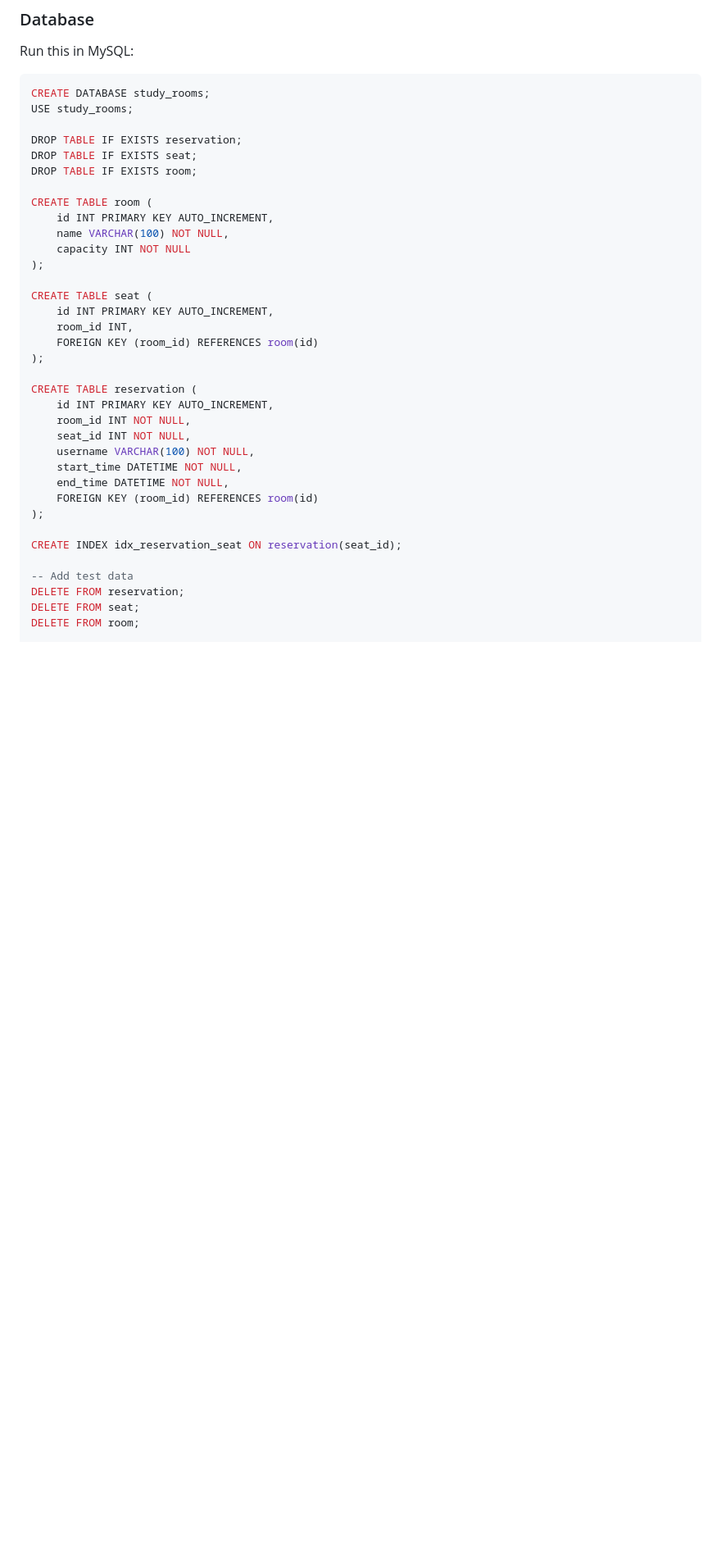
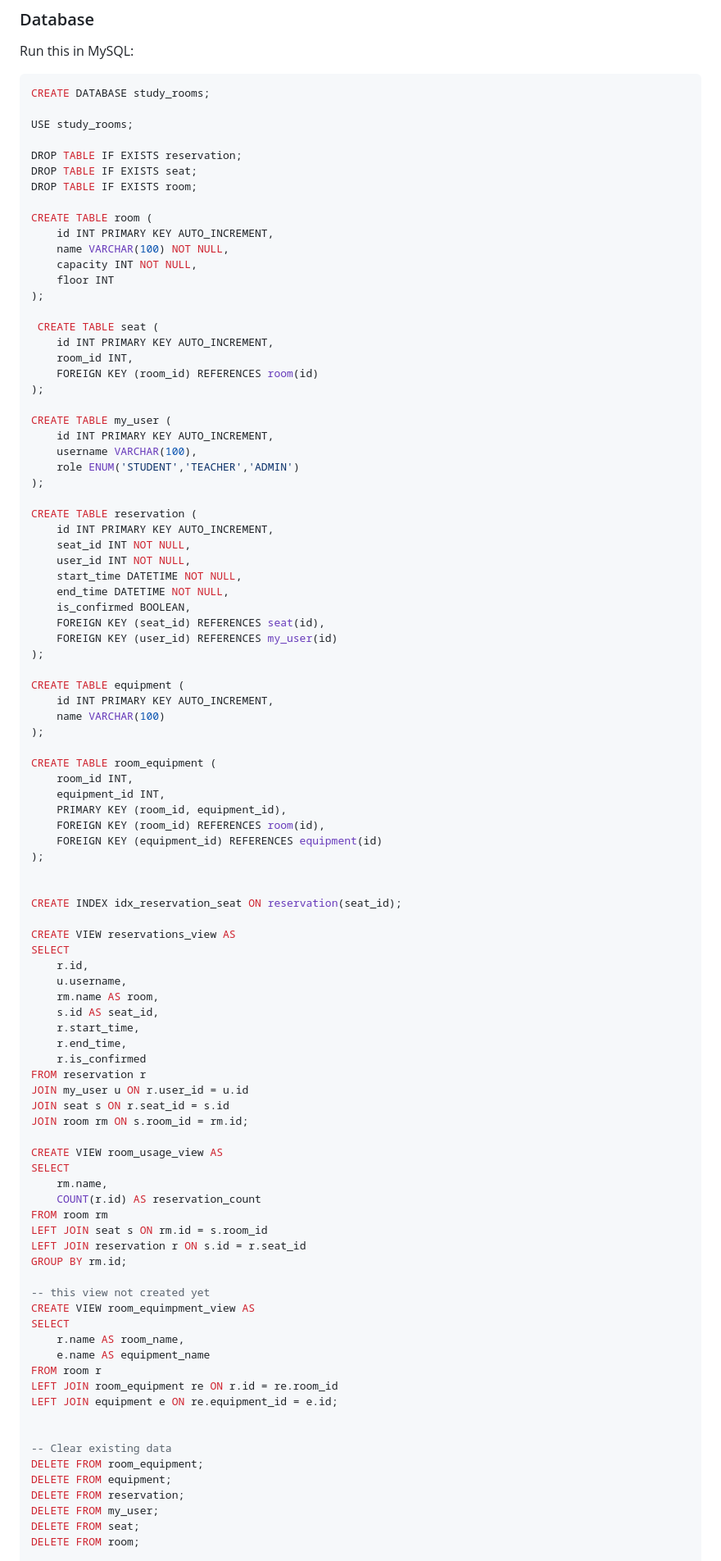
Before and after one commit to annamickova/StudyRoomReservation, a Markdown page: README.md, the part around one of its changes. Shown at 82% size. Rendered like a GitHub page; blank space fills up the shorter version.

````diff
--- a/README.md
+++ b/README.md
@@ -17,6 +17,7 @@ Run this in MySQL:
 
 ```sql
 CREATE DATABASE study_rooms;
+
 USE study_rooms;
 
 DROP TABLE IF EXISTS reservation;
@@ -26,29 +27,87 @@ DROP TABLE IF EXISTS room;
 CREATE TABLE room (
     id INT PRIMARY KEY AUTO_INCREMENT,
     name VARCHAR(100) NOT NULL,
-    capacity INT NOT NULL
+    capacity INT NOT NULL,
+    floor INT
 );
 
-CREATE TABLE seat (
+ CREATE TABLE seat (
     id INT PRIMARY KEY AUTO_INCREMENT,
     room_id INT,
     FOREIGN KEY (room_id) REFERENCES room(id)
 );
 
+CREATE TABLE my_user (
+    id INT PRIMARY KEY AUTO_INCREMENT,
+    username VARCHAR(100),
+    role ENUM('STUDENT','TEACHER','ADMIN')
+);
+
 CREATE TABLE reservation (
     id INT PRIMARY KEY AUTO_INCREMENT,
-    room_id INT NOT NULL,
     seat_id INT NOT NULL,
-    username VARCHAR(100) NOT NULL,
+    user_id INT NOT NULL,
     start_time DATETIME NOT NULL,
     end_time DATETIME NOT NULL,
-    FOREIGN KEY (room_id) REFERENCES room(id)
+    is_confirmed BOOLEAN,
+    FOREIGN KEY (seat_id) REFERENCES seat(id),
+    FOREIGN KEY (user_id) REFERENCES my_user(id)
 );
+
+CREATE TABLE equipment (
+    id INT PRIMARY KEY AUTO_INCREMENT,
+    name VARCHAR(100)
+);
+
+CREATE TABLE room_equipment (
+    room_id INT,
+    equipment_id INT,
+    PRIMARY KEY (room_id, equipment_id),
+    FOREIGN KEY (room_id) REFERENCES room(id),
+    FOREIGN KEY (equipment_id) REFERENCES equipment(id)
+);
+
 
 CREATE INDEX idx_reservation_seat ON reservation(seat_id);
 
--- Add test data
+CREATE VIEW reservations_view AS
+SELECT
+    r.id,
+    u.username,
+    rm.name AS room,
+    s.id AS seat_id,
+    r.start_time,
+    r.end_time,
+    r.is_confirmed
+FROM reservation r
+JOIN my_user u ON r.user_id = u.id
+JOIN seat s ON r.seat_id = s.id
+JOIN room rm ON s.room_id = rm.id;
+
+CREATE VIEW room_usage_view AS
+SELECT
+    rm.name,
+    COUNT(r.id) AS reservation_count
+FROM room rm
+LEFT JOIN seat s ON rm.id = s.room_id
+LEFT JOIN reservation r ON s.id = r.seat_id
+GROUP BY rm.id;
+
+-- this view not created yet
+CREATE VIEW room_equimpment_view AS
+SELECT
+    r.name AS room_name,
+    e.name AS equipment_name
+FROM room r
+LEFT JOIN room_equipment re ON r.id = re.room_id
+LEFT JOIN equipment e ON re.equipment_id = e.id;
+
+
+-- Clear existing data
+DELETE FROM room_equipment;
+DELETE FROM equipment;
 DELETE FROM reservation;
+DELETE FROM my_user;
 DELETE FROM seat;
 DELETE FROM room;
 
````
Also changed, not shown: other parts of README.md (+85 -6 lines).
